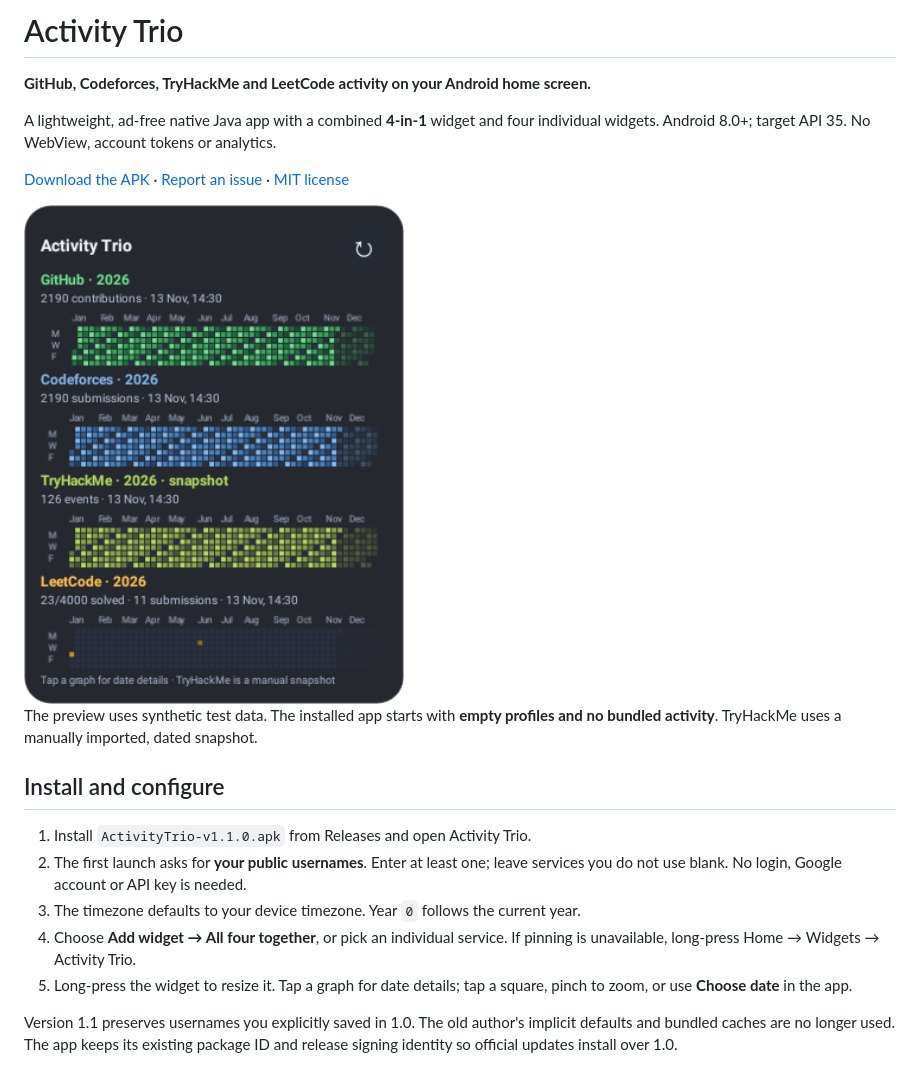
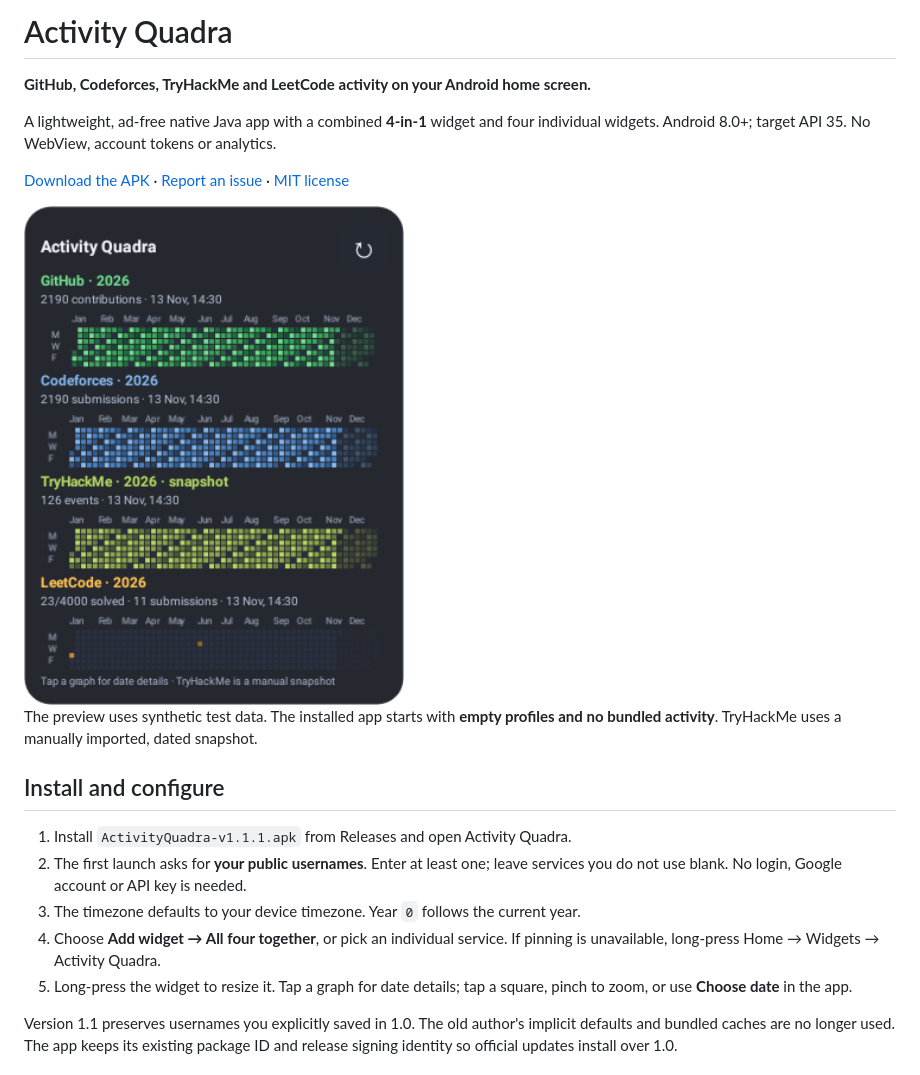
Before and after one commit to 0xSaadBinSultan/activity-quadra, a Markdown page: README.md, the part around one of its changes. Rendered like a GitHub page; pictures changed too: docs/combined-widget.png.

Commit message:
chore: rename app to Activity Quadra
Keep the application ID and signing identity for compatible upgrades.

```diff
--- a/README.md
+++ b/README.md
@@ -1,4 +1,4 @@
-# Activity Trio
+# Activity Quadra
 
 **GitHub, Codeforces, TryHackMe and LeetCode activity on your Android home screen.**
 
@@ -16,12 +16,12 @@ and no bundled activity**. TryHackMe uses a manually imported, dated snapshot.
 
 ## Install and configure
 
-1. Install `ActivityTrio-v1.1.0.apk` from Releases and open Activity Trio.
+1. Install `ActivityQuadra-v1.1.1.apk` from Releases and open Activity Quadra.
 2. The first launch asks for **your public usernames**. Enter at least one;
    leave services you do not use blank. No login, Google account or API key is needed.
 3. The timezone defaults to your device timezone. Year `0` follows the current year.
 4. Choose **Add widget → All four together**, or pick an individual service.
-   If pinning is unavailable, long-press Home → Widgets → Activity Trio.
+   If pinning is unavailable, long-press Home → Widgets → Activity Quadra.
 5. Long-press the widget to resize it. Tap a graph for date details; tap a square,
    pinch to zoom, or use **Choose date** in the app.
 
```
Also changed, not shown: other parts of README.md (+2 -2 lines), docs/tablet-widget.png, 12 other files.
